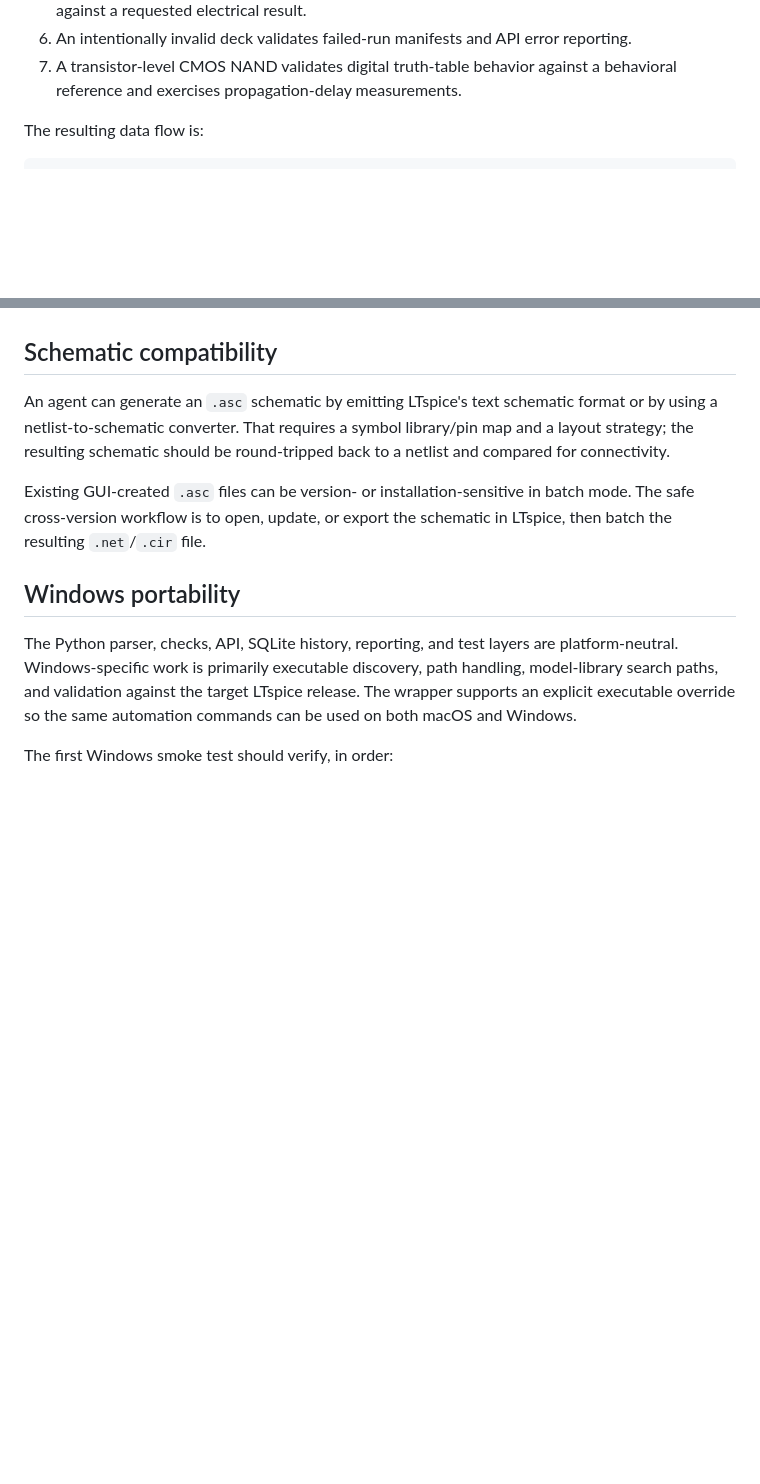
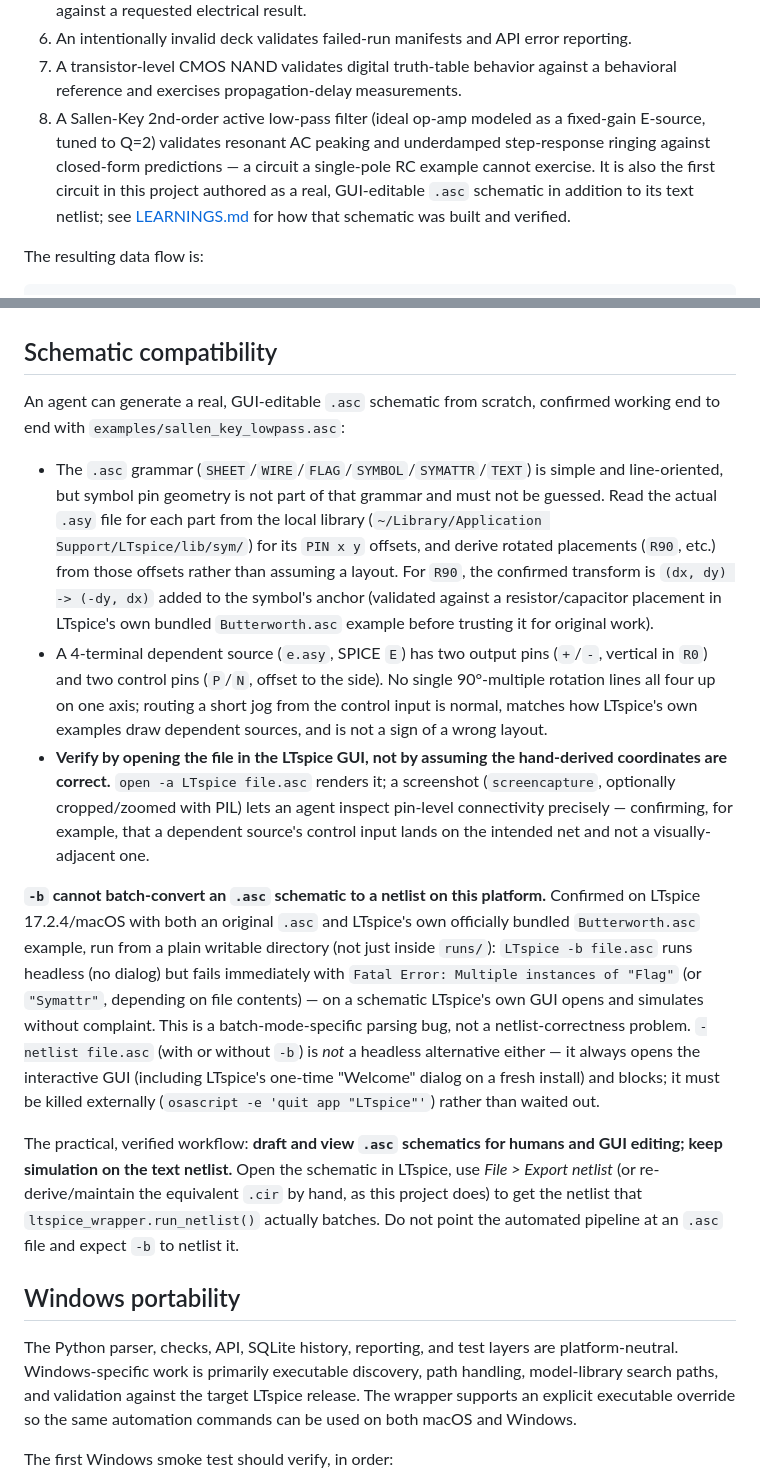
Before and after one commit to daveyJ-sgs/LTspice-Agent-Automation, a Markdown page: LEARNINGS.md, 2 parts joined by grey strips. Rendered like a GitHub page; blank space fills up the shorter version.

```diff
--- a/LEARNINGS.md
+++ b/LEARNINGS.md
@@ -90,6 +90,14 @@ circuits:
    reporting.
 7. A transistor-level CMOS NAND validates digital truth-table behavior against
    a behavioral reference and exercises propagation-delay measurements.
+8. A Sallen-Key 2nd-order active low-pass filter (ideal op-amp modeled as a
+   fixed-gain E-source, tuned to Q=2) validates resonant AC peaking and
+   underdamped step-response ringing against closed-form predictions — a
+   circuit a single-pole RC example cannot exercise. It is also the first
+   circuit in this project authored as a real, GUI-editable `.asc` schematic
+   in addition to its text netlist; see
+   [LEARNINGS.md](#schematic-compatibility) for how that schematic was built
+   and verified.
 
 The resulting data flow is:
 
@@ -126,14 +134,49 @@ artifacts.
 
 ## Schematic compatibility
 
-An agent can generate an `.asc` schematic by emitting LTspice's text schematic
-format or by using a netlist-to-schematic converter. That requires a symbol
-library/pin map and a layout strategy; the resulting schematic should be
-round-tripped back to a netlist and compared for connectivity.
+An agent can generate a real, GUI-editable `.asc` schematic from scratch,
+confirmed working end to end with `examples/sallen_key_lowpass.asc`:
 
-Existing GUI-created `.asc` files can be version- or installation-sensitive in
-batch mode. The safe cross-version workflow is to open, update, or export the
-schematic in LTspice, then batch the resulting `.net`/`.cir` file.
+- The `.asc` grammar (`SHEET`/`WIRE`/`FLAG`/`SYMBOL`/`SYMATTR`/`TEXT`) is
+  simple and line-oriented, but symbol pin geometry is not part of that
+  grammar and must not be guessed. Read the actual `.asy` file for each part
+  from the local library (`~/Library/Application Support/LTspice/lib/sym/`)
+  for its `PIN x y` offsets, and derive rotated placements (`R90`, etc.) from
+  those offsets rather than assuming a layout. For `R90`, the confirmed
+  transform is `(dx, dy) -> (-dy, dx)` added to the symbol's anchor
+  (validated against a resistor/capacitor placement in LTspice's own bundled
+  `Butterworth.asc` example before trusting it for original work).
+- A 4-terminal dependent source (`e.asy`, SPICE `E`) has two output pins
+  (`+`/`-`, vertical in `R0`) and two control pins (`P`/`N`, offset to the
+  side). No single 90°-multiple rotation lines all four up on one axis;
+  routing a short jog from the control input is normal, matches how LTspice's
+  own examples draw dependent sources, and is not a sign of a wrong layout.
+- **Verify by opening the file in the LTspice GUI, not by assuming the
+  hand-derived coordinates are correct.** `open -a LTspice file.asc` renders
+  it; a screenshot (`screencapture`, optionally cropped/zoomed with PIL) lets
+  an agent inspect pin-level connectivity precisely — confirming, for
+  example, that a dependent source's control input lands on the intended net
+  and not a visually-adjacent one.
+
+**`-b` cannot batch-convert an `.asc` schematic to a netlist on this
+platform.** Confirmed on LTspice 17.2.4/macOS with both an original `.asc`
+and LTspice's own officially bundled `Butterworth.asc` example, run from a
+plain writable directory (not just inside `runs/`): `LTspice -b file.asc`
+runs headless (no dialog) but fails immediately with `Fatal Error: Multiple
+instances of "Flag"` (or `"Symattr"`, depending on file contents) — on a
+schematic LTspice's own GUI opens and simulates without complaint. This is a
+batch-mode-specific parsing bug, not a netlist-correctness problem.
+`-netlist file.asc` (with or without `-b`) is *not* a headless alternative
+either — it always opens the interactive GUI (including LTspice's one-time
+"Welcome" dialog on a fresh install) and blocks; it must be killed
+externally (`osascript -e 'quit app "LTspice"'`) rather than waited out.
+
+The practical, verified workflow: **draft and view `.asc` schematics for
+humans and GUI editing; keep simulation on the text netlist.** Open the
+schematic in LTspice, use *File > Export netlist* (or re-derive/maintain the
+equivalent `.cir` by hand, as this project does) to get the netlist that
+`ltspice_wrapper.run_netlist()` actually batches. Do not point the automated
+pipeline at an `.asc` file and expect `-b` to netlist it.
 
 ## Windows portability
 
```
Also changed, not shown: README.md (+74 -11 lines), docs/images/sallen-key-bode.png (added), docs/images/sallen-key-step.png (added), 8 other files.
